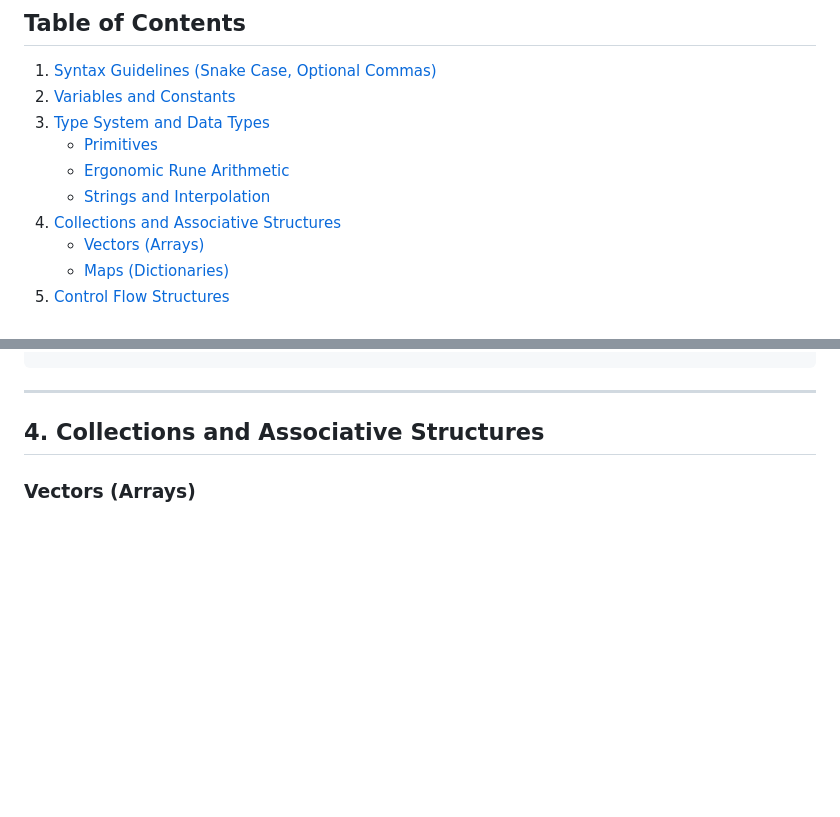
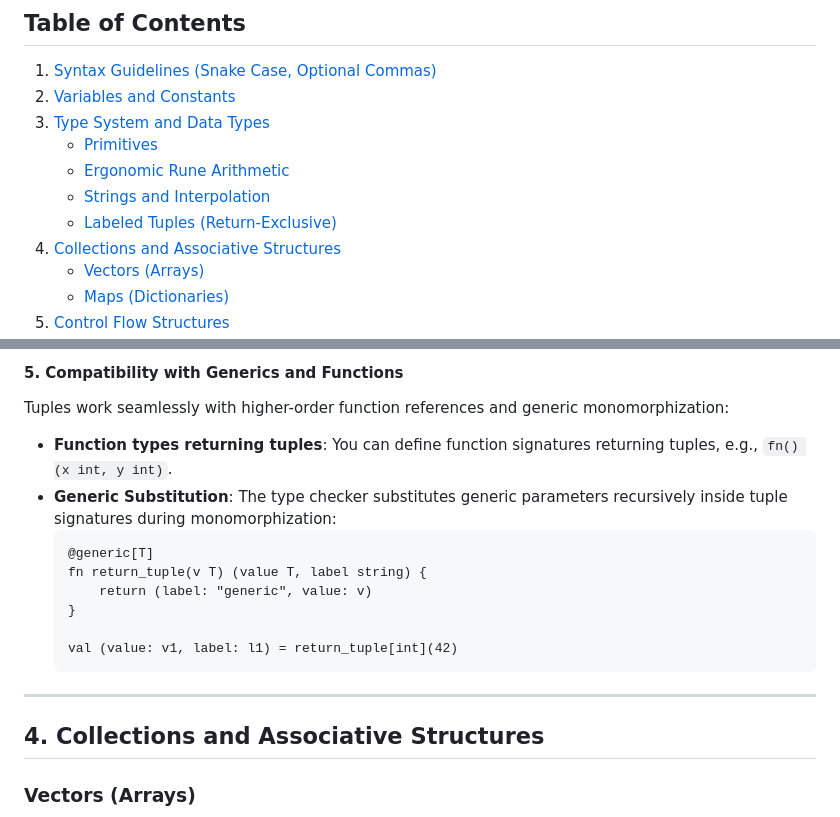
Before and after one commit to OGShawnLee/pino-lang, a Markdown page: LANGUAGE_REFERENCE.md, 2 parts joined by grey strips. GitHub-like rendering; blank space fills up the shorter version.

````diff
--- a/LANGUAGE_REFERENCE.md
+++ b/LANGUAGE_REFERENCE.md
@@ -13,6 +13,7 @@ This document serves as the definitive reference guide for the syntax, type syst
    * [Primitives](#primitive-types)
    * [Ergonomic Rune Arithmetic](#ergonomic-rune-arithmetic)
    * [Strings and Interpolation](#strings-and-interpolation)
+   * [Labeled Tuples (Return-Exclusive)](#labeled-tuples-return-exclusive)
 4. [Collections and Associative Structures](#4-collections-and-associative-structures)
    * [Vectors (Arrays)](#vectors-arrays)
    * [Maps (Dictionaries)](#maps-dictionaries)
@@ -131,3 +190,15 @@ val result = "The sum is: $(x + y)" # "The sum is: 30"
+#### 5. Compatibility with Generics and Functions
+Tuples work seamlessly with higher-order function references and generic monomorphization:
+*   **Function types returning tuples**: You can define function signatures returning tuples, e.g., `fn() (x int, y int)`.
+*   **Generic Substitution**: The type checker substitutes generic parameters recursively inside tuple signatures during monomorphization:
+    ```pino
+    @generic[T]
+    fn return_tuple(v T) (value T, label string) {
+        return (label: "generic", value: v)
+    }
+
+    val (value: v1, label: l1) = return_tuple[int](42)
+    ```
 
 ---
 
````
Also changed, not shown: other parts of LANGUAGE_REFERENCE.md (+58 -0 lines), README.md (+14 -0 lines).
